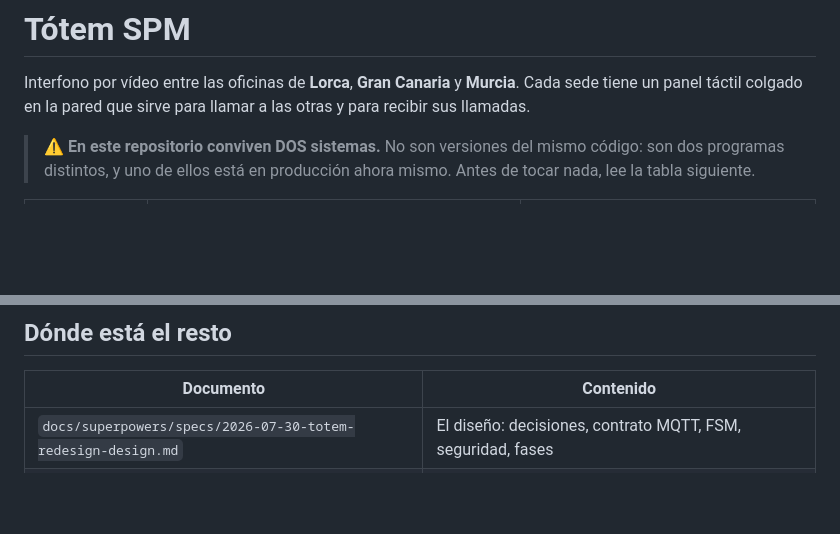
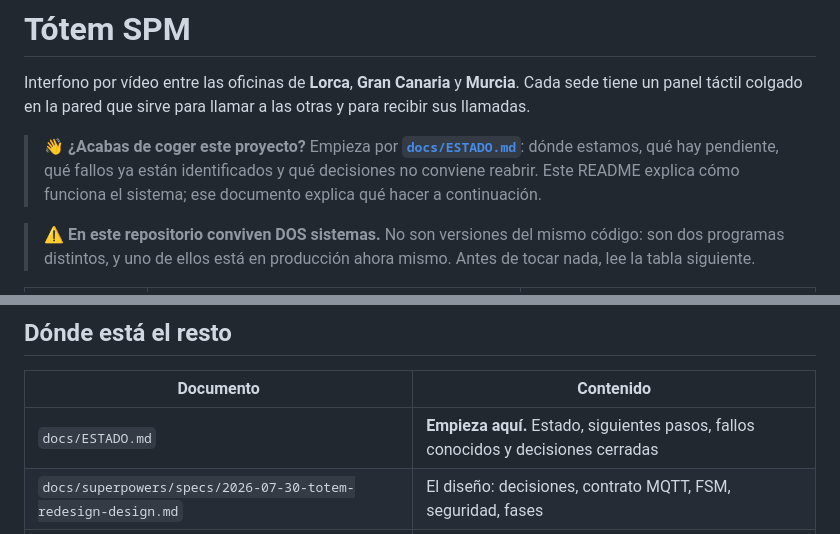
Before and after one commit to GermanRaulGarcia/totem, a Markdown page: README.md, 2 parts joined by grey strips. Drawn GitHub-style; blank space fills up the shorter version.

```diff
--- a/README.md
+++ b/README.md
@@ -3,6 +3,11 @@
 Interfono por vídeo entre las oficinas de **Lorca**, **Gran Canaria** y **Murcia**.
 Cada sede tiene un panel táctil colgado en la pared que sirve para llamar a las
 otras y para recibir sus llamadas.
+
+> 👋 **¿Acabas de coger este proyecto?** Empieza por **[`docs/ESTADO.md`](docs/ESTADO.md)**:
+> dónde estamos, qué hay pendiente, qué fallos ya están identificados y qué
+> decisiones no conviene reabrir. Este README explica cómo funciona el sistema;
+> ese documento explica qué hacer a continuación.
 
 > ⚠️ **En este repositorio conviven DOS sistemas.** No son versiones del mismo
 > código: son dos programas distintos, y uno de ellos está en producción ahora
@@ -139,6 +144,7 @@ sistema no viven dentro de un módulo, viven entre dos.
 
 | Documento | Contenido |
 |---|---|
+| `docs/ESTADO.md` | **Empieza aquí.** Estado, siguientes pasos, fallos conocidos y decisiones cerradas |
 | `docs/superpowers/specs/2026-07-30-totem-redesign-design.md` | El diseño: decisiones, contrato MQTT, FSM, seguridad, fases |
 | `docs/superpowers/plans/2026-07-30-totem-fases-1-4.md` | Plan de implementación de las fases 1 a 4 |
 | `infra/README.md` | Despliegue del VPS: Mosquitto, Caddy, credenciales y directorio de sedes |
```
Also changed, not shown: docs/ESTADO.md (added, +194 -0 lines).
